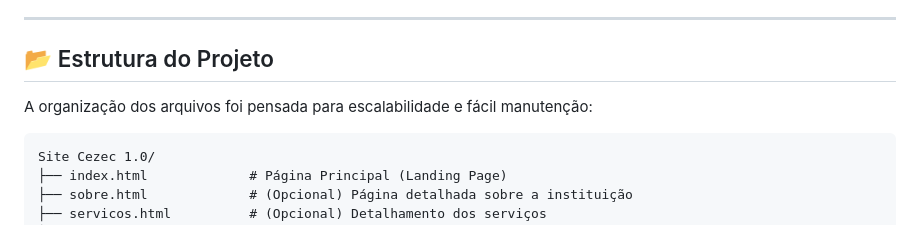
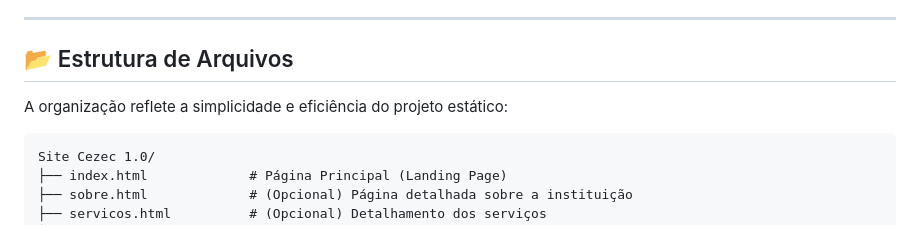
Before and after one commit to MorbidGuy/Cezec, a Markdown page: README.md, the part around one of its changes. Rendered like a GitHub page.

````diff
--- a/README.md
+++ b/README.md
@@ -60,9 +66,9 @@ O projeto foi construído sobre os pilares fundamentais da web moderna, sem depe
 
 ---
 
-## 📂 Estrutura do Projeto
+## 📂 Estrutura de Arquivos
 
-A organização dos arquivos foi pensada para escalabilidade e fácil manutenção:
+A organização reflete a simplicidade e eficiência do projeto estático:
 
 ```
 Site Cezec 1.0/
````
Also changed, not shown: other parts of README.md (+38 -32 lines).
